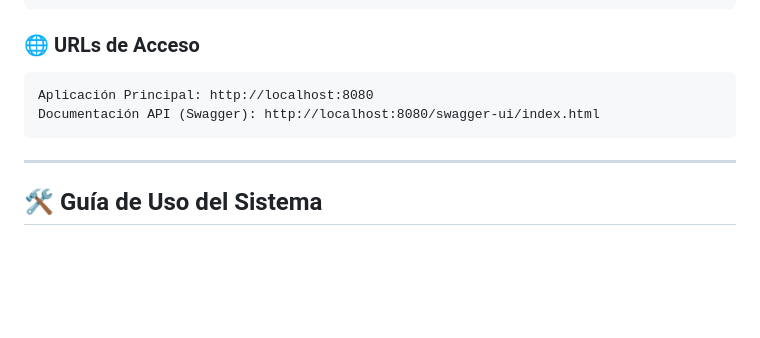
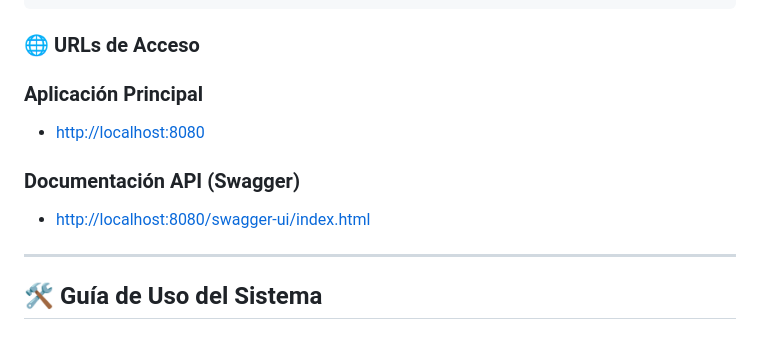
Before and after one commit to sbenitezreyes/SACM, a Markdown page: README.md, the part around the change. Rendered like a GitHub page; folded sections open; blank space fills up the shorter version.

Commit message:
Mejora el formato de las URLs de acceso en el README.md para mayor claridad y legibilidad.

````diff
--- a/README.md
+++ b/README.md
@@ -199,10 +199,11 @@ springdoc.swagger-ui.enabled=true
 
 ### 🌐 **URLs de Acceso**
 
-```
-Aplicación Principal: http://localhost:8080
-Documentación API (Swagger): http://localhost:8080/swagger-ui/index.html
-```
+### Aplicación Principal
+- [http://localhost:8080](http://localhost:8080)
+
+### Documentación API (Swagger)
+- [http://localhost:8080/swagger-ui/index.html](http://localhost:8080/swagger-ui/index.html)
 
 ---
 
````
